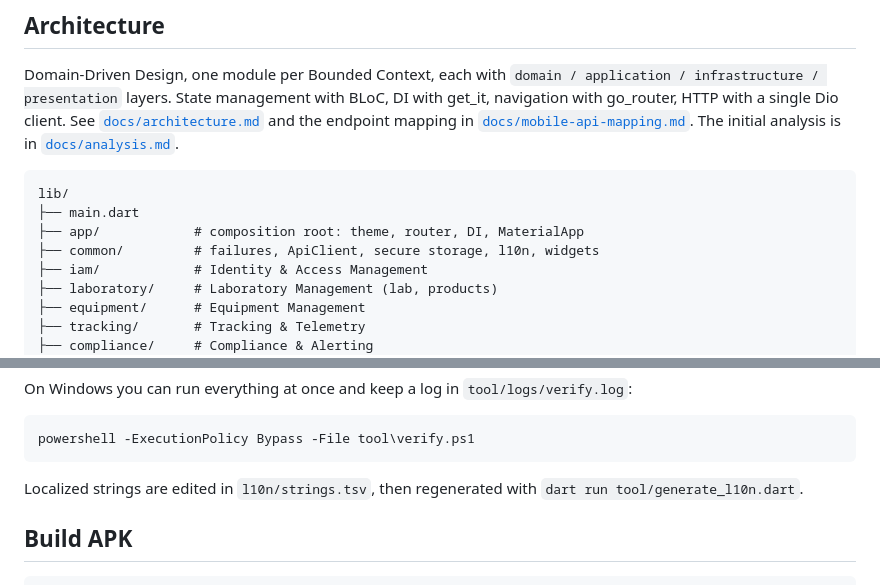
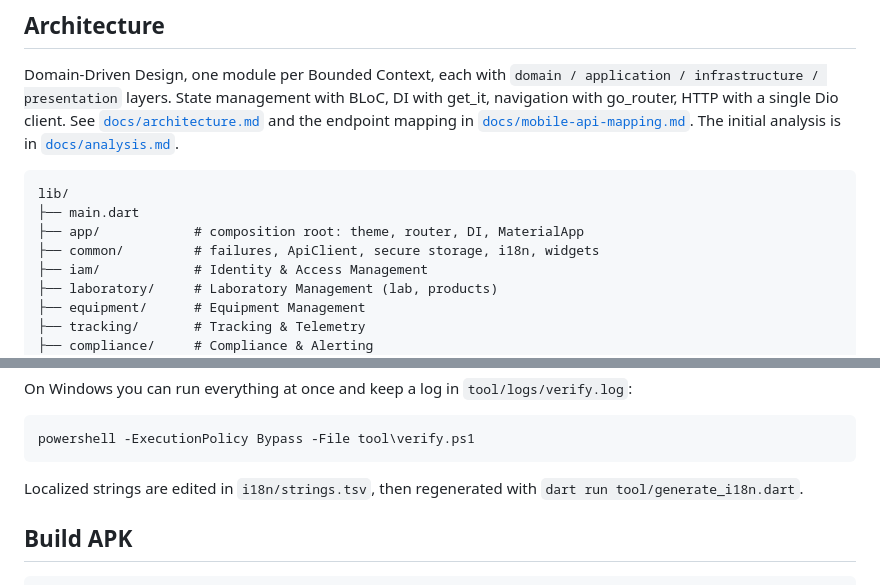
Before and after one commit to IoTech-2620-8741/qualitrack-mobile-application, a Markdown page: README.md, 2 parts joined by grey strips. Drawn GitHub-style.

````diff
--- a/README.md
+++ b/README.md
@@ -39,7 +39,7 @@ initial analysis is in [`docs/analysis.md`](docs/analysis.md).
 lib/
 ├── main.dart
 ├── app/            # composition root: theme, router, DI, MaterialApp
-├── common/         # failures, ApiClient, secure storage, l10n, widgets
+├── common/         # failures, ApiClient, secure storage, i18n, widgets
 ├── iam/            # Identity & Access Management
 ├── laboratory/     # Laboratory Management (lab, products)
 ├── equipment/      # Equipment Management
@@ -96,8 +96,8 @@ On Windows you can run everything at once and keep a log in `tool/logs/verify.lo
 powershell -ExecutionPolicy Bypass -File tool\verify.ps1
 ```
 
-Localized strings are edited in `l10n/strings.tsv`, then regenerated with
-`dart run tool/generate_l10n.dart`.
+Localized strings are edited in `i18n/strings.tsv`, then regenerated with
+`dart run tool/generate_i18n.dart`.
 
 ## Build APK
 
````
Also changed, not shown: docs/analysis.md (+1 -1 lines), docs/architecture.md (+2 -2 lines).
